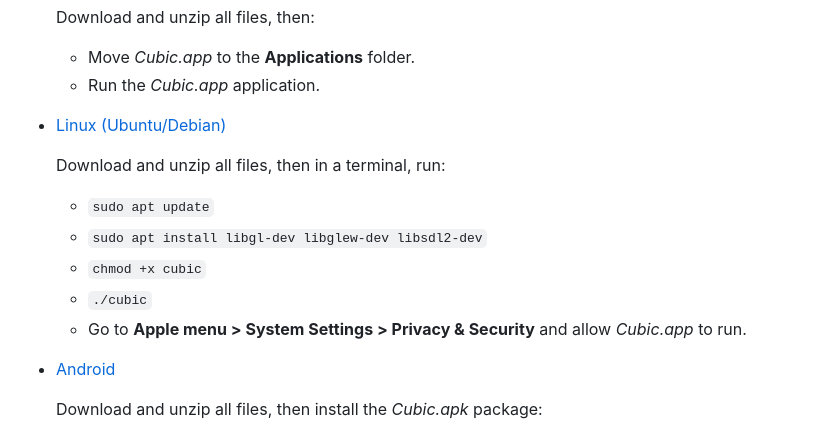
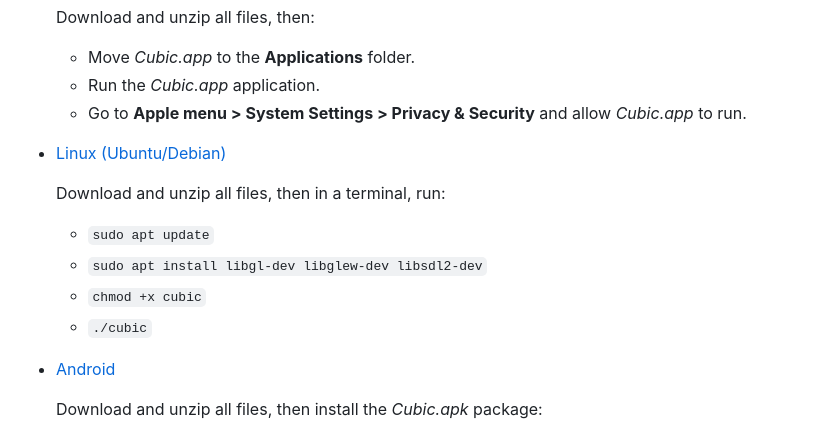
Before and after one commit to vldr/Cubic, a Markdown page: README.md, the part around the change. Rendered like a GitHub page.

```diff
--- a/README.md
+++ b/README.md
@@ -25,6 +25,7 @@ Alternatively, you can play the game by downloading the precompiled binaries for
   Download and unzip all files, then:
   * Move *Cubic.app* to the **Applications** folder.
   * Run the *Cubic.app* application.
+  * Go to **Apple menu > System Settings > Privacy & Security** and allow *Cubic.app* to run.
 - [Linux (Ubuntu/Debian)](https://github.com/vldr/Cubic/releases/download/Build/Cubic_Linux.zip)
 
   Download and unzip all files, then in a terminal, run:
@@ -32,7 +33,6 @@ Alternatively, you can play the game by downloading the precompiled binaries for
   * `sudo apt install libgl-dev libglew-dev libsdl2-dev`
   * `chmod +x cubic`
   * `./cubic`
-  * Go to **Apple menu > System Settings > Privacy & Security** and allow *Cubic.app* to run.
 - [Android](https://github.com/vldr/Cubic/releases/download/Build/Cubic_Android.zip)
 
   Download and unzip all files, then install the *Cubic.apk* package:
```
